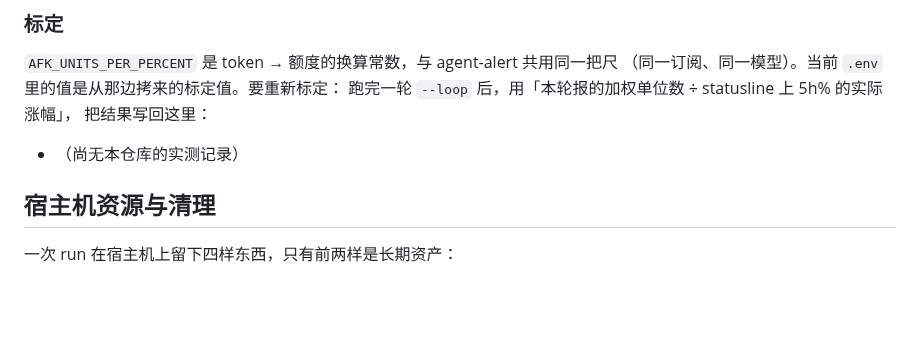
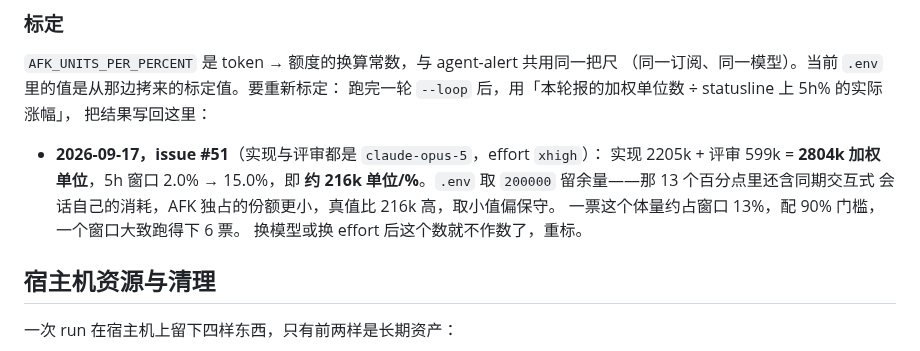
Before and after one commit to kildren-coder/story-machine, a Markdown page: docs/agents/afk-sandcastle.md, the part around the change. GitHub-like rendering; blank space fills up the shorter version.

Commit message:
docs: 回填 AFK 额度换算常数的首次实测标定
issue #51（实现与评审都是 claude-opus-5 / xhigh）一票 2804k 加权单位，
5h 窗口 2.0% → 15.0%，约 216k 单位/%。.env 取 200000 留余量。
此前 300000 是 Max 5x 一阶推算的临时值，没有实测支撑。

Co-Authored-By: Claude Opus 5 (1M context) <noreply@anthropic.com>
Claude-Session: https://claude.ai/code/session_01CFEUYyUxHzK45KzMz7ZLtj

```diff
--- a/docs/agents/afk-sandcastle.md
+++ b/docs/agents/afk-sandcastle.md
@@ -159,7 +159,12 @@ npm run afk '--' --quota         # 只打印当前额度判定，不跑活
 跑完一轮 `--loop` 后，用「本轮报的加权单位数 ÷ statusline 上 5h% 的实际涨幅」，
 把结果写回这里：
 
-- （尚无本仓库的实测记录）
+- **2026-09-17，issue #51**（实现与评审都是 `claude-opus-5`，effort `xhigh`）：
+  实现 2205k + 评审 599k = **2804k 加权单位**，5h 窗口 2.0% → 15.0%，即
+  **约 216k 单位/%**。`.env` 取 `200000` 留余量——那 13 个百分点里还含同期交互式
+  会话自己的消耗，AFK 独占的份额更小，真值比 216k 高，取小值偏保守。
+  一票这个体量约占窗口 13%，配 90% 门槛，一个窗口大致跑得下 6 票。
+  换模型或换 effort 后这个数就不作数了，重标。
 
 ## 宿主机资源与清理
 
```
